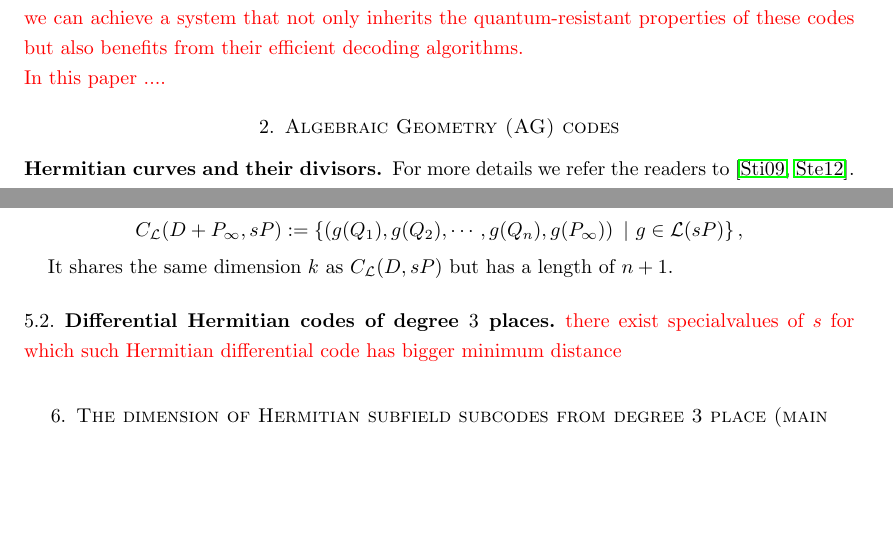
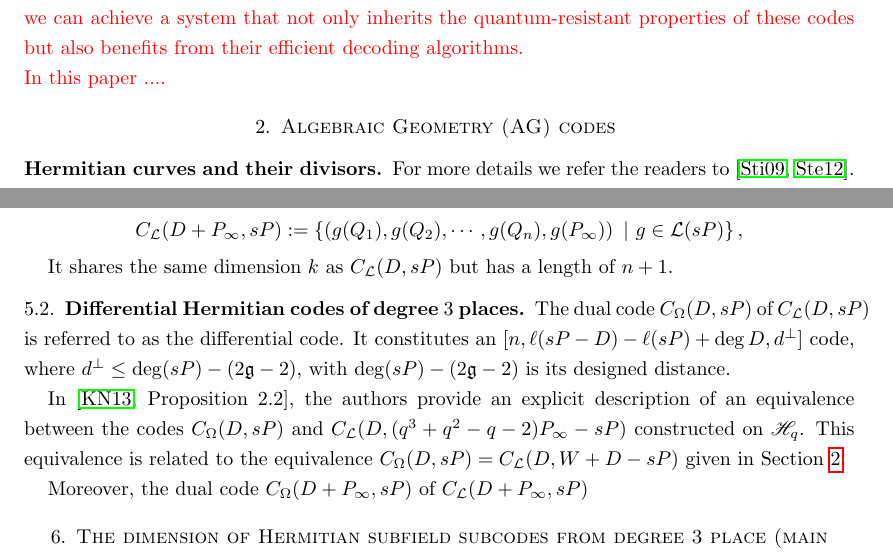
Before and after one commit to SabiraElkhalfaoui18/TheTrueDimension, a LaTeX paper (On The Dimension of Degree-3 Hermitian subfield subcodes.tex): two parts of pages 1 and 11 of 15, joined at a grey line, cut so that both start at the same text, the shorter picture padded with empty space. Compiled offline with pdfLaTeX.

Commit message:
Differential code

```diff
--- a/On The Dimension of Degree-3 Hermitian subfield subcodes.tex
+++ b/On The Dimension of Degree-3 Hermitian subfield subcodes.tex
@@ -151,7 +151,7 @@ The advent of quantum computers poses significant threats to classical cryptogra
 	In this paper ....}
 
 
-\section{Algebraic Geometry (AG) codes}
+\section{Algebraic Geometry (AG) codes \label{sec}}
 
 \subsection*{Hermitian curves and their divisors}
 
@@ -608,9 +608,12 @@ It shares the same dimension $k$ as $C_{\mathcal{L}}(D,sP)$ but has a length of
 
 
 \subsection{Differential Hermitian codes of degree $3$ places}
+The dual code $C_{\Omega}(D,sP)$ of $C_{\mathcal{L}}(D,sP)$ is referred to as the differential code. It constitutes an $[n, \ell(sP -D)-\ell(sP) +\deg D, d^{\perp}]$ code, where $d^{\perp} \leq \deg(sP) - (2\g -2 )$, with $\deg(sP) - (2\g -2 )$ is its designed distance.
+
+In \cite[Proposition 2.2]{korchmaros2013hermitian}, the authors provide an explicit description of an equivalence between the codes $C_{\Omega}(D,sP)$ and $C_{\mathcal{L}}(D,(q^3+q^2-q-2)P_{\infty}-sP)$ constructed on $\mathscr{H}_q$. This equivalence is related to the equivalence $C_{\Omega}(D,sP)= C_{\mathcal{L}}(D,W + D - sP)$ given in Section \ref{sec}.
 
 
-\textcolor{red}{there exist specialvalues of $s$ for which such Hermitian differential code has bigger minimum distance}
+Moreover, the dual code $C_{\Omega}(D+P_{\infty},sP)$ of $C_{\mathcal{L}}(D+P_{\infty},sP)$
 \section{The dimension of Hermitian subfield subcodes from degree 3 place (main result)}
 
 \subsection{Dual codes}
```
Also changed, not shown: On The Dimension of Degree-3 Hermitian subfield subcodes.pdf.
